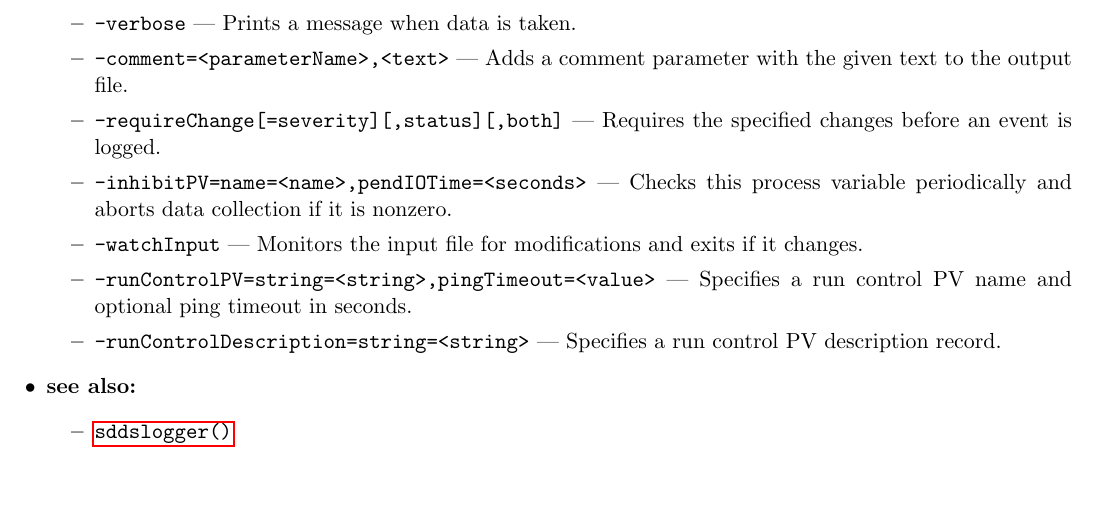
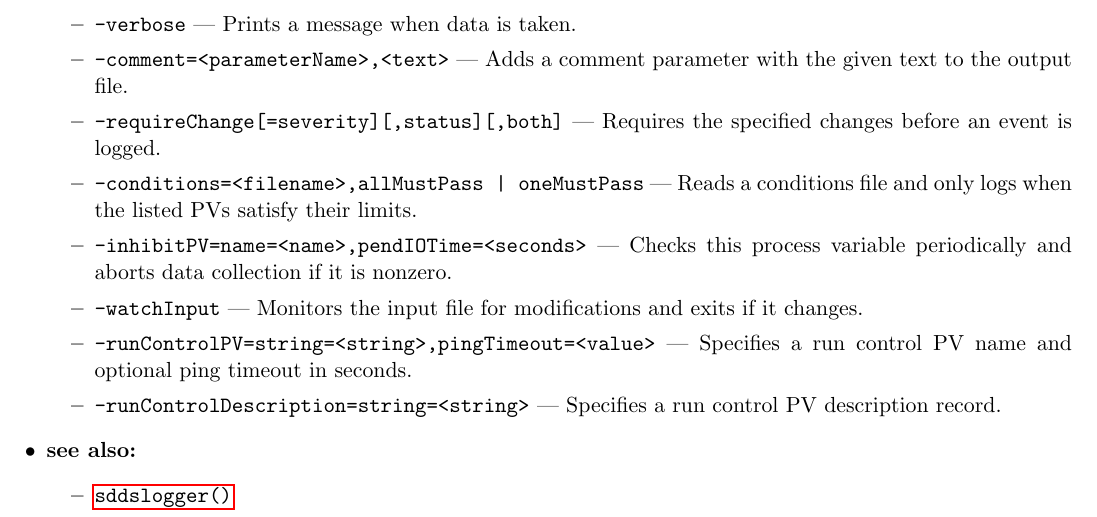
Before and after one commit to rtsoliday/SDDS-EPICS, a LaTeX document (doc/EPICStoolkit.tex, which reads doc/sddsalarmlog.tex): part of page 14 of 119, cut so that both start at the same text, the shorter picture padded with empty space. Compiled offline with LaTeX, dvips and Ghostscript.

Commit message:
Added the -conditions option to sddsalarmlog

```diff
--- a/doc/sddsalarmlog.tex
+++ b/doc/sddsalarmlog.tex
@@ -20,6 +20,7 @@ usage: sddsalarmlog <input> <output>
 [-pendEventTime=<seconds>] [-durations] [-connectTimeout=<seconds>]
 [-explicit[=only]] [-verbose] [-comment=<parameterName>,<text>]
 [-requireChange[=severity][,status][,both]]
+[-conditions=<filename>,{allMustPass | oneMustPass}]
 [-inhibitPV=name=<name>,pendIOTime=<seconds>]
 [-watchInput]
 [-runControlPV=string=<string>,pingTimeout=<value>]
@@ -132,6 +133,7 @@ These parameters are defined:
   \item {\tt -verbose} --- Prints a message when data is taken.
   \item {\tt -comment=<parameterName>,<text>} --- Adds a comment parameter with the given text to the output file.
   \item {\tt -requireChange[=severity][,status][,both]} --- Requires the specified changes before an event is logged.
+  \item {\tt -conditions=<filename>,{allMustPass | oneMustPass}} --- Reads a conditions file and only logs when the listed PVs satisfy their limits.
   \item {\tt -inhibitPV=name=<name>,pendIOTime=<seconds>} --- Checks this process variable periodically and aborts data collection if it is nonzero.
   \item {\tt -watchInput} --- Monitors the input file for modifications and exits if it changes.
   \item {\tt -runControlPV=string=<string>,pingTimeout=<value>} --- Specifies a run control PV name and optional ping timeout in seconds.
```
